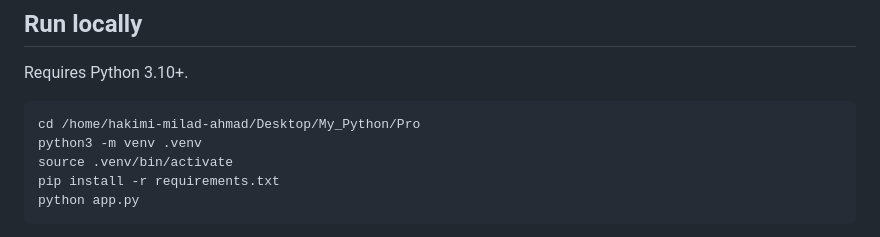
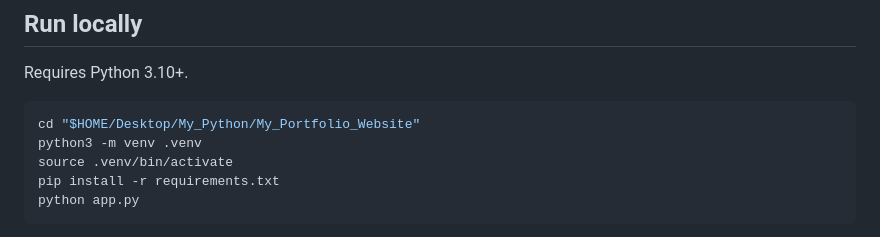
Before and after one commit to miladahmadhakimi/milad-ahmad-hakimi-portfolio, a Markdown page: README.md, the part around the change. Rendered like a GitHub page.

Commit message:
Update portfolio setup instructions

````diff
--- a/README.md
+++ b/README.md
@@ -28,7 +28,7 @@ config.py            Environment-aware application settings
 Requires Python 3.10+.
 
 ```bash
-cd /home/hakimi-milad-ahmad/Desktop/My_Python/Pro
+cd "$HOME/Desktop/My_Python/My_Portfolio_Website"
 python3 -m venv .venv
 source .venv/bin/activate
 pip install -r requirements.txt
````
